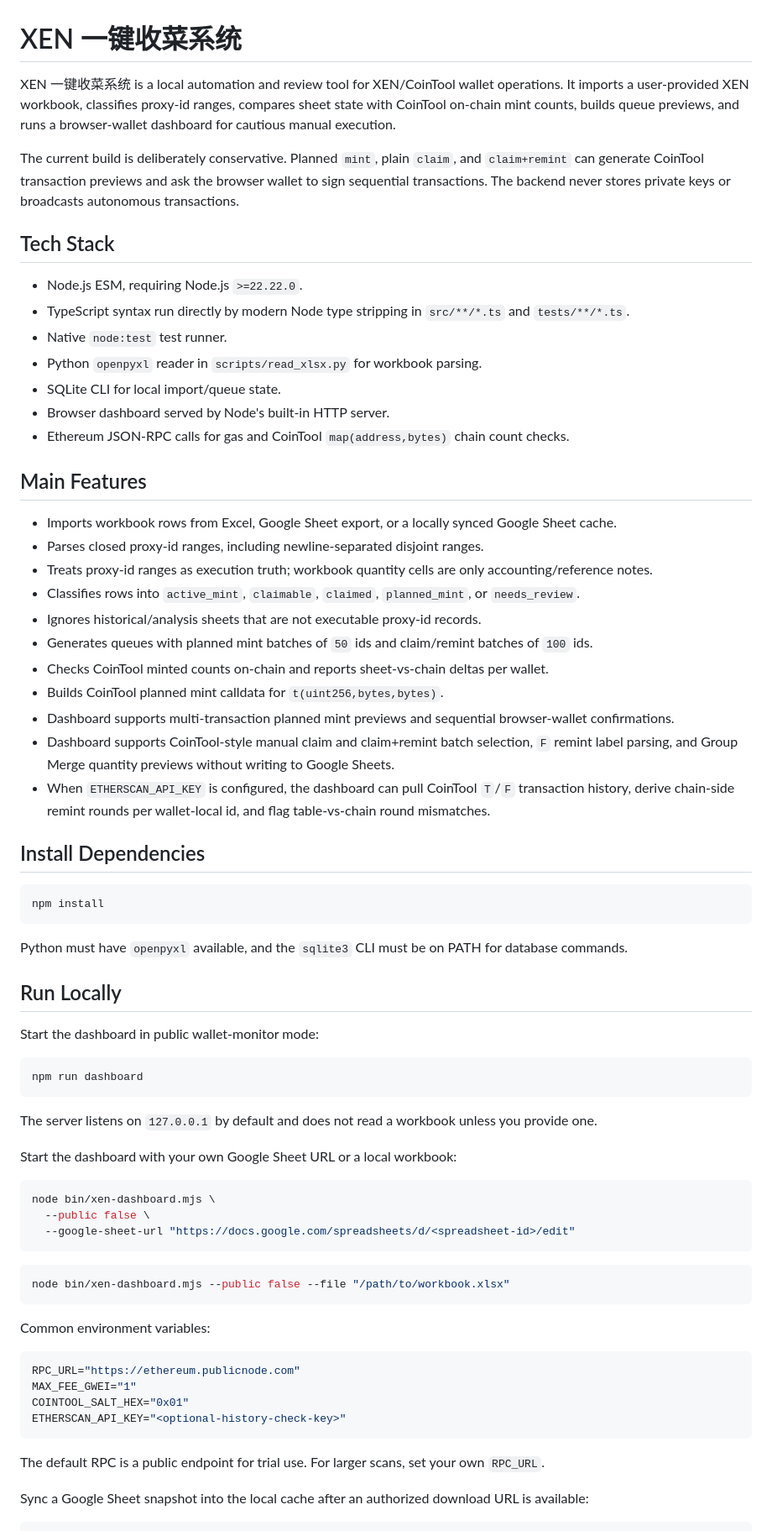
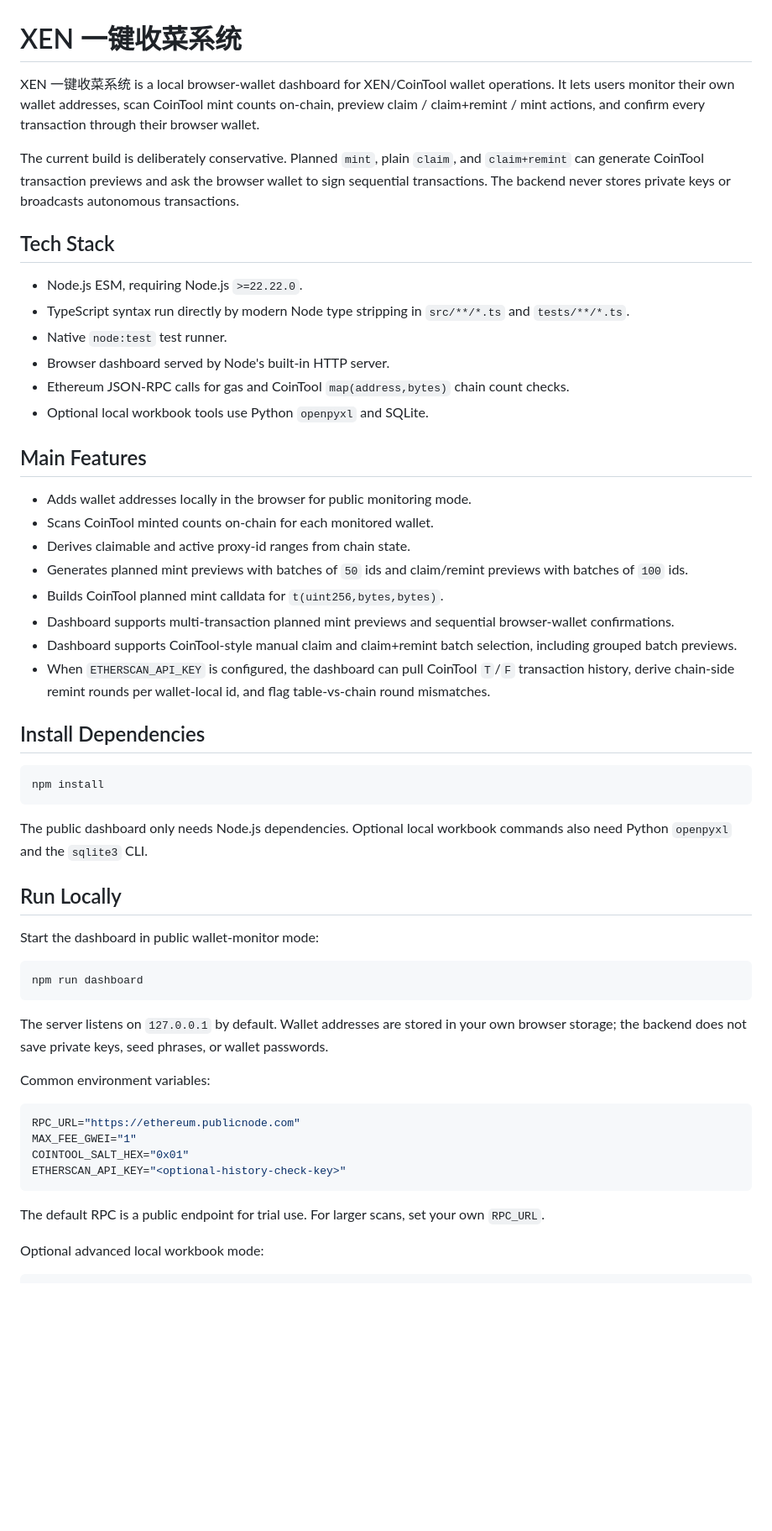
Before and after one commit to MusicPUNK/XEN-Harvest-System, a Markdown page: README.md, the part around one of its changes. Shown at 84% size. Rendered like a GitHub page; blank space fills up the shorter version.

Commit message:
Clarify public dashboard README

````diff
--- a/README.md
+++ b/README.md
@@ -1,6 +1,6 @@
 # XEN 一键收菜系统
 
-XEN 一键收菜系统 is a local automation and review tool for XEN/CoinTool wallet operations. It imports a user-provided XEN workbook, classifies proxy-id ranges, compares sheet state with CoinTool on-chain mint counts, builds queue previews, and runs a browser-wallet dashboard for cautious manual execution.
+XEN 一键收菜系统 is a local browser-wallet dashboard for XEN/CoinTool wallet operations. It lets users monitor their own wallet addresses, scan CoinTool mint counts on-chain, preview claim / claim+remint / mint actions, and confirm every transaction through their browser wallet.
 
 The current build is deliberately conservative. Planned `mint`, plain `claim`, and `claim+remint` can generate CoinTool transaction previews and ask the browser wallet to sign sequential transactions. The backend never stores private keys or broadcasts autonomous transactions.
 
@@ -9,23 +9,19 @@ The current build is deliberately conservative. Planned `mint`, plain `claim`, a
 - Node.js ESM, requiring Node.js `>=22.22.0`.
 - TypeScript syntax run directly by modern Node type stripping in `src/**/*.ts` and `tests/**/*.ts`.
 - Native `node:test` test runner.
-- Python `openpyxl` reader in `scripts/read_xlsx.py` for workbook parsing.
-- SQLite CLI for local import/queue state.
 - Browser dashboard served by Node's built-in HTTP server.
 - Ethereum JSON-RPC calls for gas and CoinTool `map(address,bytes)` chain count checks.
+- Optional local workbook tools use Python `openpyxl` and SQLite.
 
 ## Main Features
 
-- Imports workbook rows from Excel, Google Sheet export, or a locally synced Google Sheet cache.
-- Parses closed proxy-id ranges, including newline-separated disjoint ranges.
-- Treats proxy-id ranges as execution truth; workbook quantity cells are only accounting/reference notes.
-- Classifies rows into `active_mint`, `claimable`, `claimed`, `planned_mint`, or `needs_review`.
-- Ignores historical/analysis sheets that are not executable proxy-id records.
-- Generates queues with planned mint batches of `50` ids and claim/remint batches of `100` ids.
-- Checks CoinTool minted counts on-chain and reports sheet-vs-chain deltas per wallet.
+- Adds wallet addresses locally in the browser for public monitoring mode.
+- Scans CoinTool minted counts on-chain for each monitored wallet.
+- Derives claimable and active proxy-id ranges from chain state.
+- Generates planned mint previews with batches of `50` ids and claim/remint previews with batches of `100` ids.
 - Builds CoinTool planned mint calldata for `t(uint256,bytes,bytes)`.
 - Dashboard supports multi-transaction planned mint previews and sequential browser-wallet confirmations.
-- Dashboard supports CoinTool-style manual claim and claim+remint batch selection, `F` remint label parsing, and Group Merge quantity previews without writing to Google Sheets.
+- Dashboard supports CoinTool-style manual claim and claim+remint batch selection, including grouped batch previews.
 - When `ETHERSCAN_API_KEY` is configured, the dashboard can pull CoinTool `T`/`F` transaction history, derive chain-side remint rounds per wallet-local id, and flag table-vs-chain round mismatches.
 
 ## Install Dependencies
@@ -34,7 +30,7 @@ The current build is deliberately conservative. Planned `mint`, plain `claim`, a
 npm install
 ```
 
-Python must have `openpyxl` available, and the `sqlite3` CLI must be on PATH for database commands.
+The public dashboard only needs Node.js dependencies. Optional local workbook commands also need Python `openpyxl` and the `sqlite3` CLI.
 
 ## Run Locally
 
@@ -44,19 +40,7 @@ Start the dashboard in public wallet-monitor mode:
 npm run dashboard
 ```
 
-The server listens on `127.0.0.1` by default and does not read a workbook unless you provide one.
-
-Start the dashboard with your own Google Sheet URL or a local workbook:
-
-```bash
-node bin/xen-dashboard.mjs \
-  --public false \
-  --google-sheet-url "https://docs.google.com/spreadsheets/d/<spreadsheet-id>/edit"
-```
-
-```bash
-node bin/xen-dashboard.mjs --public false --file "/path/to/workbook.xlsx"
-```
+The server listens on `127.0.0.1` by default. Wallet addresses are stored in your own browser storage; the backend does not save private keys, seed phrases, or wallet passwords.
 
 Common environment variables:
 
@@ -69,6 +53,6 @@ ETHERSCAN_API_KEY="<optional-history-check-key>"
 
 The default RPC is a public endpoint for trial use. For larger scans, set your own `RPC_URL`.
 
-Sync a Google Sheet snapshot into the local cache after an authorized download URL is available:
+Optional advanced local workbook mode:
 
 ```bash
````
Also changed, not shown: other parts of README.md (+4 -9 lines).
